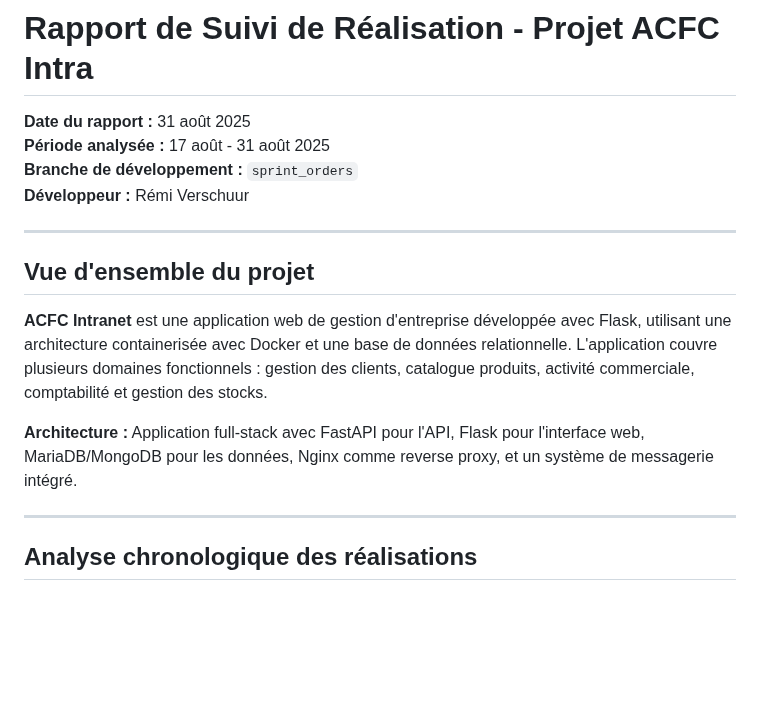
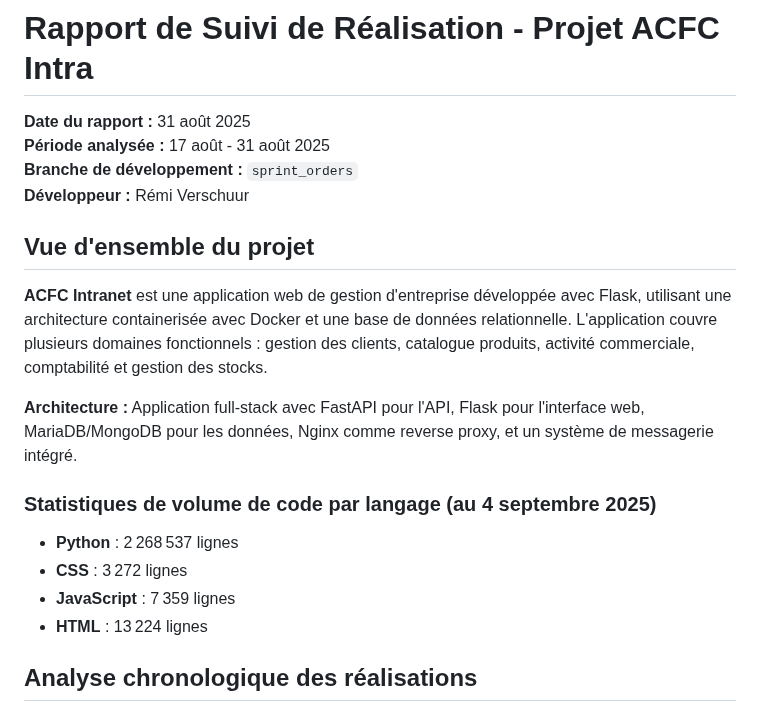
Before and after one commit to remiv1/acfc_intra, a Markdown page: suivi_realisation.md, the part around the change. Drawn GitHub-style; blank space fills up the shorter version.

Commit message:
Mise à jour des statistiques de volume de code par langage dans le rapport de suivi

```diff
--- a/suivi_realisation.md
+++ b/suivi_realisation.md
@@ -5,15 +5,18 @@
 **Branche de développement :** `sprint_orders`
 **Développeur :** Rémi Verschuur
 
----
-
 ## Vue d'ensemble du projet
 
 **ACFC Intranet** est une application web de gestion d'entreprise développée avec Flask, utilisant une architecture containerisée avec Docker et une base de données relationnelle. L'application couvre plusieurs domaines fonctionnels : gestion des clients, catalogue produits, activité commerciale, comptabilité et gestion des stocks.
 
 **Architecture :** Application full-stack avec FastAPI pour l'API, Flask pour l'interface web, MariaDB/MongoDB pour les données, Nginx comme reverse proxy, et un système de messagerie intégré.
 
----
+### Statistiques de volume de code par langage (au 4 septembre 2025)
+
+- **Python** : 2 268 537 lignes
+- **CSS** : 3 272 lignes
+- **JavaScript** : 7 359 lignes
+- **HTML** : 13 224 lignes
 
 ## Analyse chronologique des réalisations
 
```
